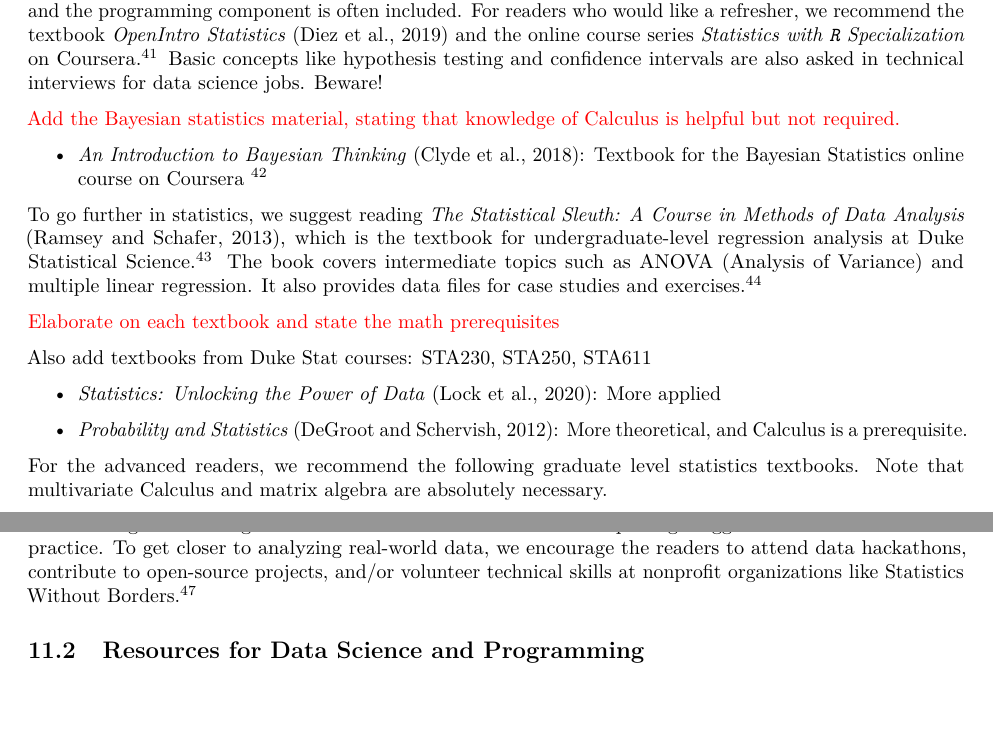
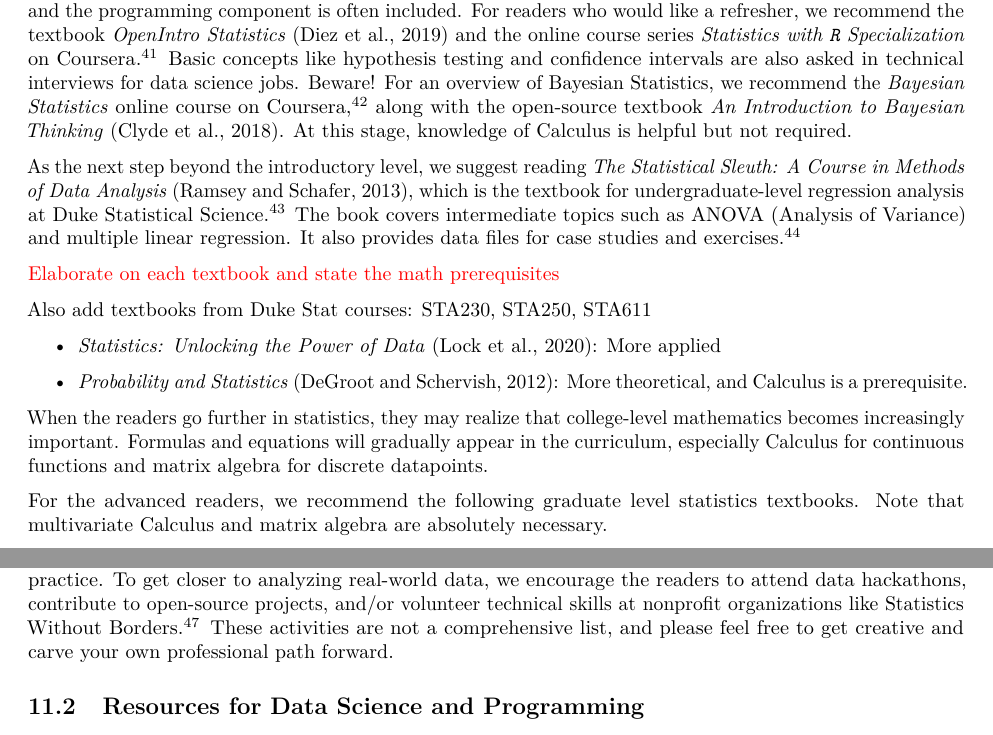
Before and after one commit to star1327p/Exam-Scores-PTT, an R Markdown document (PTT_Analysis_of_Test_Scores_Unfinished.Rmd): two parts of pages 54 and 55 of 60, joined at a grey line, cut so that both start at the same text, the shorter picture padded with empty space. The pictures show the output file PTT_Analysis_of_Test_Scores_Unfinished.pdf that the author committed with the source.

Commit message:
elaborated on the math prerequisites

```diff
--- a/PTT_Analysis_of_Test_Scores_Unfinished.Rmd
+++ b/PTT_Analysis_of_Test_Scores_Unfinished.Rmd
@@ -207,13 +207,10 @@ Need to elaborate on the first paragraph. Cannot just write one line.
 
 Here are some resources we recommend for the path of learning statistics:
 
-The Statistics 101 course covers the fundamental statistical concepts for students to perform data analysis, and the programming component is often included. For readers who would like a refresher, we recommend the textbook *OpenIntro Statistics* \cite{diez2019openintro} and the online course series *Statistics with `R` Specialization* on Coursera.^[<https://www.coursera.org/specializations/statistics>] Basic concepts like hypothesis testing and confidence intervals are also asked in technical interviews for data science jobs. Beware!
+The Statistics 101 course covers the fundamental statistical concepts for students to perform data analysis, and the programming component is often included. For readers who would like a refresher, we recommend the textbook *OpenIntro Statistics* \cite{diez2019openintro} and the online course series *Statistics with `R` Specialization* on Coursera.^[<https://www.coursera.org/specializations/statistics>] Basic concepts like hypothesis testing and confidence intervals are also asked in technical interviews for data science jobs. Beware! For an overview of Bayesian Statistics, we recommend the *Bayesian Statistics* online course on Coursera,^[<https://www.coursera.org/learn/bayesian>] along with the open-source textbook *An Introduction to Bayesian Thinking* \cite{clyde2018bayesian101}. At this stage, knowledge of Calculus is helpful but not required.
 
-\textcolor{red}{Add the Bayesian statistics material, stating that knowledge of Calculus is helpful but not required.}
+As the next step beyond the introductory level, we suggest reading *The Statistical Sleuth: A Course in Methods of Data Analysis* \cite{ramsey2013statistical}, which is the textbook for undergraduate-level regression analysis at Duke Statistical Science.^[<https://www2.stat.duke.edu/courses/Fall18/sta210.001/>] The book covers intermediate topics such as ANOVA (Analysis of Variance) and multiple linear regression. It also provides data files for case studies and exercises.^[<http://www.statisticalsleuth.com/>]
 
-- *An Introduction to Bayesian Thinking* \cite{clyde2018bayesian101}: Textbook for the Bayesian Statistics online course on Coursera ^[<https://www.coursera.org/learn/bayesian>]
-
-To go further in statistics, we suggest reading *The Statistical Sleuth: A Course in Methods of Data Analysis* \cite{ramsey2013statistical}, which is the textbook for undergraduate-level regression analysis at Duke Statistical Science.^[<https://www2.stat.duke.edu/courses/Fall18/sta210.001/>] The book covers intermediate topics such as ANOVA (Analysis of Variance) and multiple linear regression. It also provides data files for case studies and exercises.^[<http://www.statisticalsleuth.com/>]
 
 \textcolor{red}{Elaborate on each textbook and state the math prerequisites}
 
@@ -223,7 +220,7 @@ Also add textbooks from Duke Stat courses: STA230, STA250, STA611
 
 - *Probability and Statistics* \cite{degroot2012probability}: More theoretical, and Calculus is a prerequisite.
 
-
+When the readers go further in statistics, they may realize that college-level mathematics becomes increasingly important. Formulas and equations will gradually appear in the curriculum, especially Calculus for continuous functions and matrix algebra for discrete datapoints.
 
 For the advanced readers, we recommend the following graduate level statistics textbooks. Note that multivariate Calculus and matrix algebra are absolutely necessary.
 
@@ -235,7 +232,7 @@ For the advanced readers, we recommend the following graduate level statistics t
 
 - *Categorical Data Analysis* \cite{agresti2003categorical}: Logistic regression and others?!
 
-There are many other high-quality statistics textbooks, and we selected these as a starting point. If the readers are interested in a data science career, learning statistics builds the foundations and expands your toolbox to generate insights from data.^[<https://towardsdatascience.com/the-difference-between-data-science-and-statistics-168c7062c201>] We also recommend exploring Kaggle datasets^[<https://www.kaggle.com/datasets>] for hands-on practice. To get closer to analyzing real-world data, we encourage the readers to attend data hackathons, contribute to open-source projects, and/or volunteer technical skills at nonprofit organizations like Statistics Without Borders.^[<https://www.statisticswithoutborders.org/>]
+There are many other high-quality statistics textbooks, and we selected these as a starting point. If the readers are interested in a data science career, learning statistics builds the foundations and expands your toolbox to generate insights from data.^[<https://towardsdatascience.com/the-difference-between-data-science-and-statistics-168c7062c201>] We also recommend exploring Kaggle datasets^[<https://www.kaggle.com/datasets>] for hands-on practice. To get closer to analyzing real-world data, we encourage the readers to attend data hackathons, contribute to open-source projects, and/or volunteer technical skills at nonprofit organizations like Statistics Without Borders.^[<https://www.statisticswithoutborders.org/>] These activities are not a comprehensive list, and please feel free to get creative and carve your own professional path forward.
 
 ## Resources for Data Science and Programming
 
```
Also changed, not shown: PTT_Analysis_of_Test_Scores_Unfinished.pdf.
